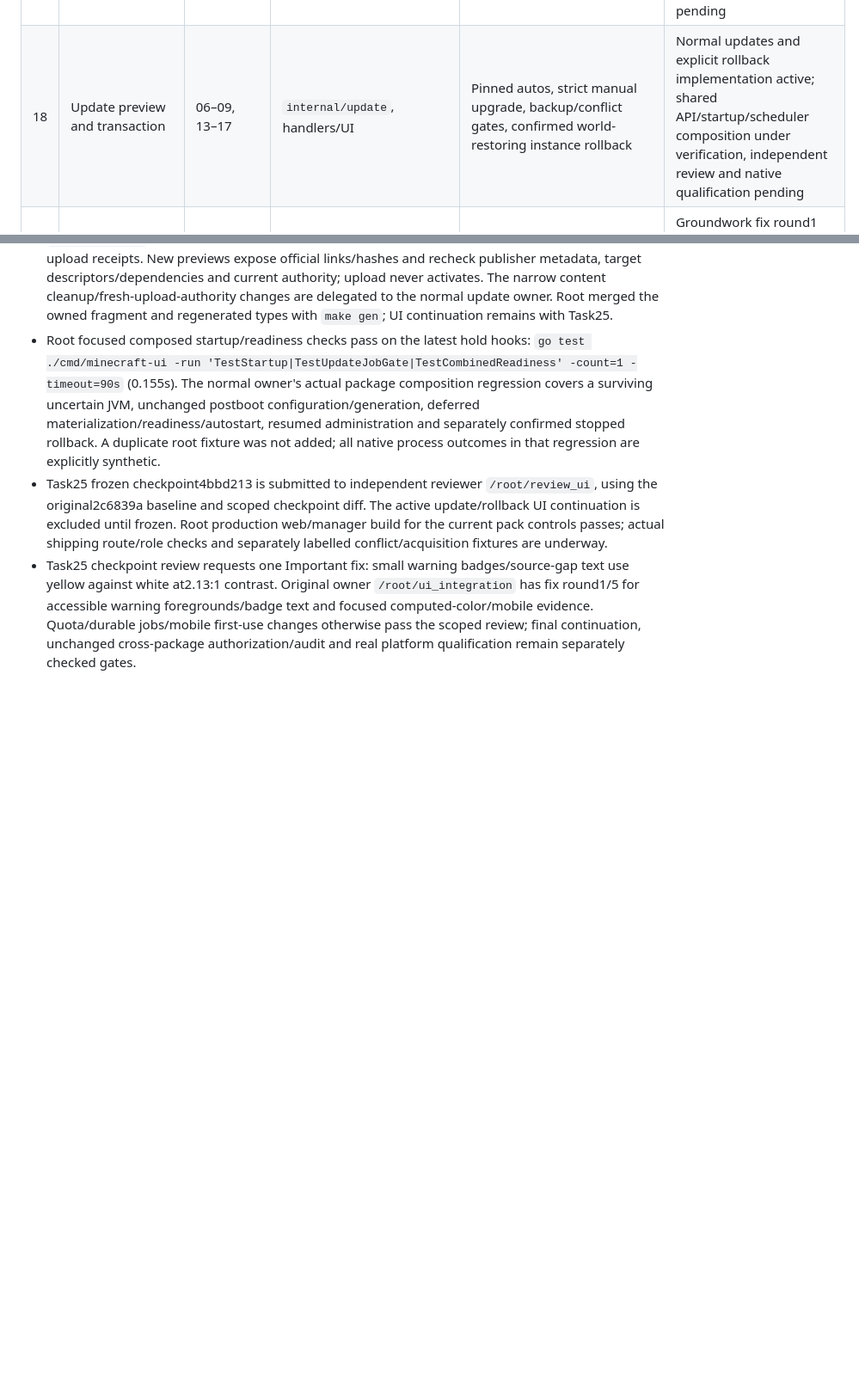
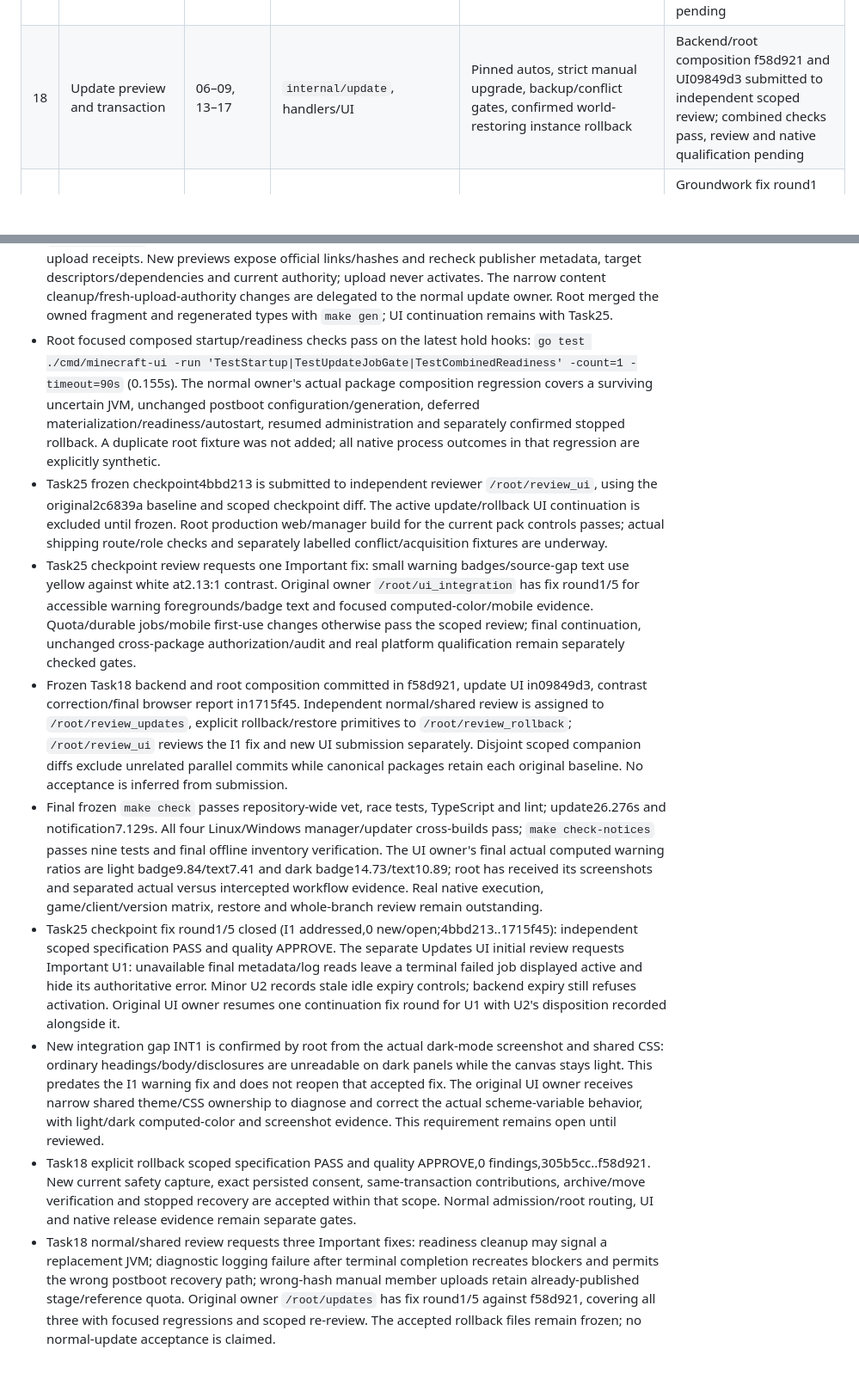
Before and after one commit to jonasthim/minecraft-server-ui, a Markdown page: docs/IMPLEMENTATION.md, 2 parts joined by grey strips. Shown at 86% size. GitHub-like rendering; blank space fills up the shorter version.

Commit message:
docs: record final feature review findings and rollback acceptance

```diff
--- a/docs/IMPLEMENTATION.md
+++ b/docs/IMPLEMENTATION.md
@@ -23,7 +23,7 @@ Package acceptance and release qualification are tracked separately. Scaffolding
 | 15 | Catalogs and safe downloads | 01, 03, 06 | `internal/catalog`, catalog handlers/UI | Modrinth/CurseForge/Hangar coverage, no shared key, malformed/hash failure tests | Fix round1 independently approved (6 addressed,0 open;618c4fa); downstream content/pack and native qualification pending |
 | 16 | Mods/plugins and config editor | 01, 03, 09, 15 | `internal/content`, handlers/editor UI | Catalog browse/install and admin upload; four lifecycle controls; safe editor and preserved config | Fix round1 independently approved (2 Important+1 Minor addressed,0 open;65b454d); real game/native and broader pack compatibility qualification pending |
 | 17 | Modpack three-way application | 03, 09, 15, 16 | `internal/modpack`, handlers/UI | Baseline/local/new preview, conflicts, override preservation, retained selections | Fix round1 independently approved (6 Important+1 Minor addressed,0 open;d1bea71); shared composition committed, native qualification pending |
-| 18 | Update preview and transaction | 06–09, 13–17 | `internal/update`, handlers/UI | Pinned autos, strict manual upgrade, backup/conflict gates, confirmed world-restoring instance rollback | Normal updates and explicit rollback implementation active; shared API/startup/scheduler composition under verification, independent review and native qualification pending |
+| 18 | Update preview and transaction | 06–09, 13–17 | `internal/update`, handlers/UI | Pinned autos, strict manual upgrade, backup/conflict gates, confirmed world-restoring instance rollback | Backend/root composition f58d921 and UI09849d3 submitted to independent scoped review; combined checks pass, review and native qualification pending |
 | 19 | Schedules, announcements, crash recovery | 03, 04/05, 10, 13, 18 | `internal/scheduler`, handlers/UI | Configurable countdown (5 min default), 3 retries/10 min, increasing delay, stop respected | Groundwork fix round1 independently approved (2 Important addressed,0 open;9854ab8); final shared composition, Task18 and native qualification pending |
 | 20 | JVM metrics and notifications | 01, 03, 09, 10 | `internal/metrics`, `internal/notify`, handlers/UI | 30 s sampling, 7 d raw/90 d hourly, six providers, redacted delivery history | Fix round1 independently approved (3 Important+1 Minor addressed,0 open;6b2aeb7); real JVM/native qualification pending |
 | 21 | Map decoding | 01, 09, 12 | `internal/mapdata`, fixtures | Listed legacy/modern formats, unknown-block fallback, malformed-data handling | Fix round1 independently approved (3 addressed,0 open;42c5114); Task22 and actual game/native qualification pending |
@@ -424,3 +424,9 @@ Package acceptance and release qualification are tracked separately. Scaffolding
 - Root focused composed startup/readiness checks pass on the latest hold hooks: `go test ./cmd/minecraft-ui -run 'TestStartup|TestUpdateJobGate|TestCombinedReadiness' -count=1 -timeout=90s` (0.155s). The normal owner's actual package composition regression covers a surviving uncertain JVM, unchanged postboot configuration/generation, deferred materialization/readiness/autostart, resumed administration and separately confirmed stopped rollback. A duplicate root fixture was not added; all native process outcomes in that regression are explicitly synthetic.
 - Task25 frozen checkpoint4bbd213 is submitted to independent reviewer `/root/review_ui`, using the original2c6839a baseline and scoped checkpoint diff. The active update/rollback UI continuation is excluded until frozen. Root production web/manager build for the current pack controls passes; actual shipping route/role checks and separately labelled conflict/acquisition fixtures are underway.
 - Task25 checkpoint review requests one Important fix: small warning badges/source-gap text use yellow against white at2.13:1 contrast. Original owner `/root/ui_integration` has fix round1/5 for accessible warning foregrounds/badge text and focused computed-color/mobile evidence. Quota/durable jobs/mobile first-use changes otherwise pass the scoped review; final continuation, unchanged cross-package authorization/audit and real platform qualification remain separately checked gates.
+- Frozen Task18 backend and root composition committed in f58d921, update UI in09849d3, contrast correction/final browser report in1715f45. Independent normal/shared review is assigned to `/root/review_updates`, explicit rollback/restore primitives to `/root/review_rollback`; `/root/review_ui` reviews the I1 fix and new UI submission separately. Disjoint scoped companion diffs exclude unrelated parallel commits while canonical packages retain each original baseline. No acceptance is inferred from submission.
+- Final frozen `make check` passes repository-wide vet, race tests, TypeScript and lint; update26.276s and notification7.129s. All four Linux/Windows manager/updater cross-builds pass; `make check-notices` passes nine tests and final offline inventory verification. The UI owner's final actual computed warning ratios are light badge9.84/text7.41 and dark badge14.73/text10.89; root has received its screenshots and separated actual versus intercepted workflow evidence. Real native execution, game/client/version matrix, restore and whole-branch review remain outstanding.
+- Task25 checkpoint fix round1/5 closed (I1 addressed,0 new/open;4bbd213..1715f45): independent scoped specification PASS and quality APPROVE. The separate Updates UI initial review requests Important U1: unavailable final metadata/log reads leave a terminal failed job displayed active and hide its authoritative error. Minor U2 records stale idle expiry controls; backend expiry still refuses activation. Original UI owner resumes one continuation fix round for U1 with U2's disposition recorded alongside it.
+- New integration gap INT1 is confirmed by root from the actual dark-mode screenshot and shared CSS: ordinary headings/body/disclosures are unreadable on dark panels while the canvas stays light. This predates the I1 warning fix and does not reopen that accepted fix. The original UI owner receives narrow shared theme/CSS ownership to diagnose and correct the actual scheme-variable behavior, with light/dark computed-color and screenshot evidence. This requirement remains open until reviewed.
+- Task18 explicit rollback scoped specification PASS and quality APPROVE,0 findings,305b5cc..f58d921. New current safety capture, exact persisted consent, same-transaction contributions, archive/move verification and stopped recovery are accepted within that scope. Normal admission/root routing, UI and native release evidence remain separate gates.
+- Task18 normal/shared review requests three Important fixes: readiness cleanup may signal a replacement JVM; diagnostic logging failure after terminal completion recreates blockers and permits the wrong postboot recovery path; wrong-hash manual member uploads retain already-published stage/reference quota. Original owner `/root/updates` has fix round1/5 against f58d921, covering all three with focused regressions and scoped re-review. The accepted rollback files remain frozen; no normal-update acceptance is claimed.
```
Also changed, not shown: other parts of docs/IMPLEMENTATION.md (+1 -1 lines).
